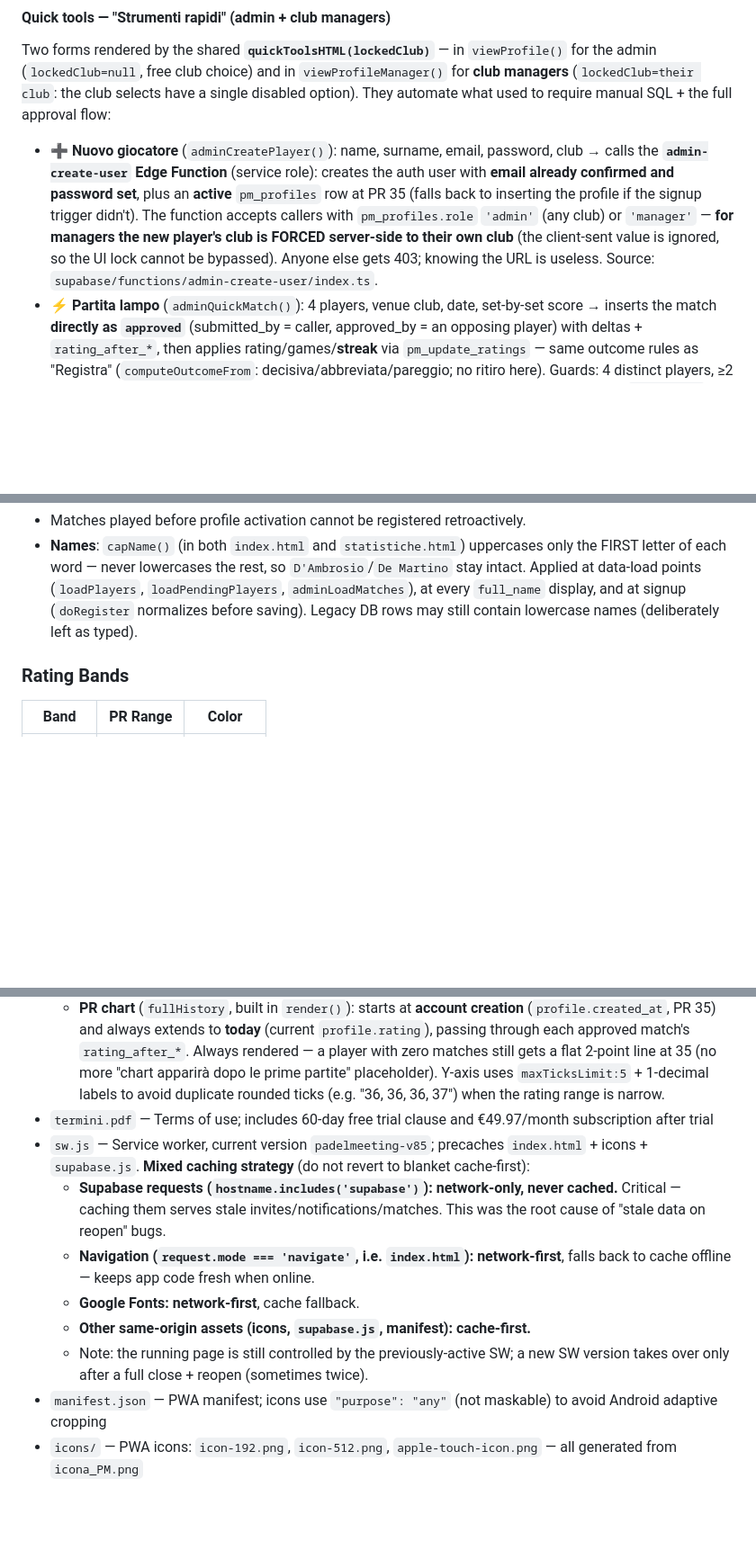
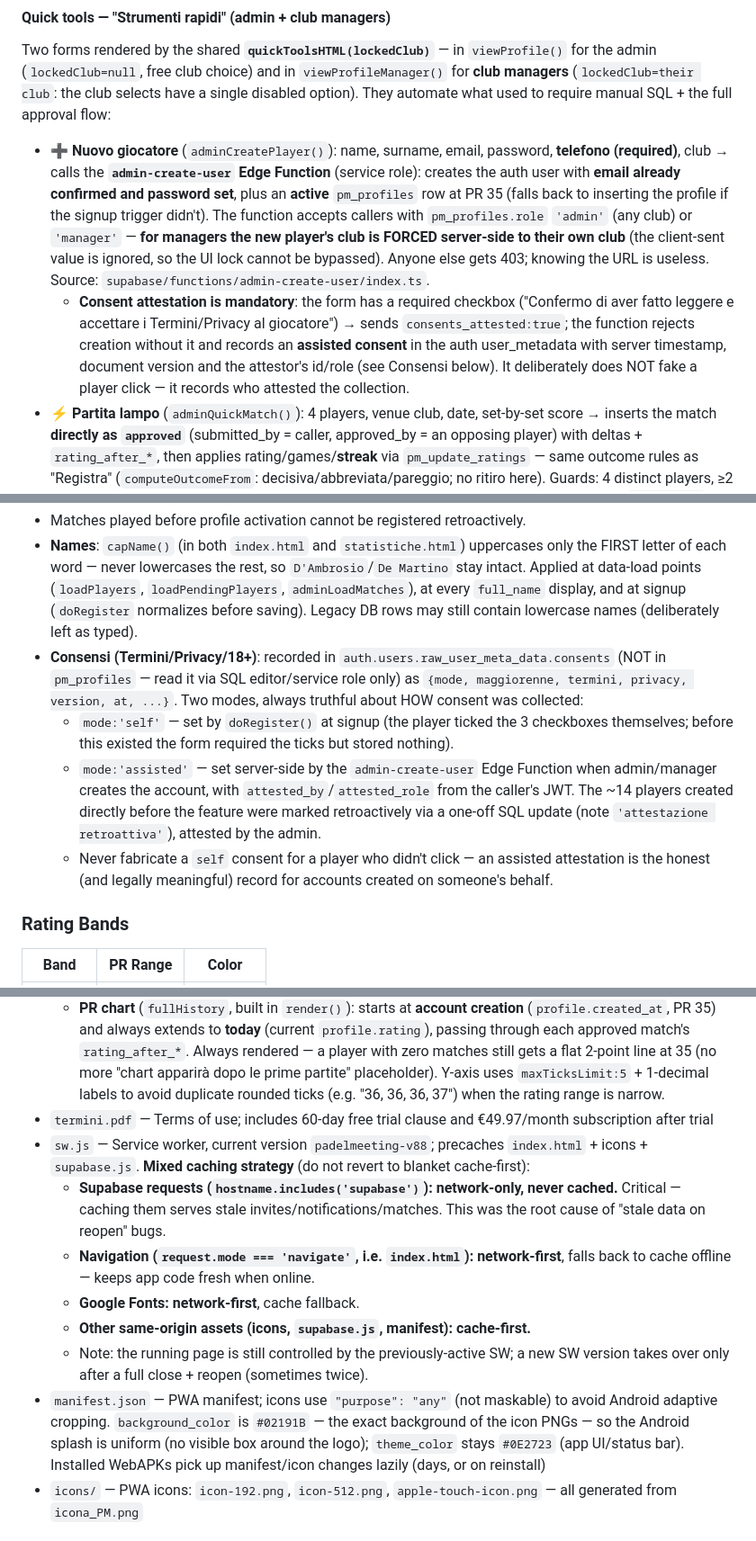
Before and after one commit to marantwin/PadelMeeting, a Markdown page: CLAUDE.md, 3 parts joined by grey strips. Shown at 90% size. GitHub-like rendering; blank space fills up the shorter version.

Commit message:
Docs: aggiorna CLAUDE.md (sistema consensi, telefono obbligatorio, splash, sw v88)
- nuova sezione Consensi: dove sono salvati (auth user_metadata, non
  pm_profiles), mode self vs assisted, marcatura retroattiva, e la regola
  di non fabbricare mai consensi 'self' per conto del giocatore
- Nuovo giocatore: telefono obbligatorio + spunta di attestazione
- manifest: background_color #02191B = sfondo icona (splash uniforme),
  theme_color invariato; nota su aggiornamento pigro delle WebAPK
- sw v85 -> v88

Co-Authored-By: Claude Fable 5 (1M context) <noreply@anthropic.com>

```diff
--- a/CLAUDE.md
+++ b/CLAUDE.md
@@ -116,7 +116,8 @@ Invites and matches are merged into a **single chronological list**, newest firs
 
 #### Quick tools — "Strumenti rapidi" (admin + club managers)
 Two forms rendered by the shared **`quickToolsHTML(lockedClub)`** — in `viewProfile()` for the admin (`lockedClub=null`, free club choice) and in `viewProfileManager()` for **club managers** (`lockedClub=their club`: the club selects have a single disabled option). They automate what used to require manual SQL + the full approval flow:
-- **➕ Nuovo giocatore** (`adminCreatePlayer()`): name, surname, email, password, club → calls the **`admin-create-user` Edge Function** (service role): creates the auth user with **email already confirmed and password set**, plus an **active** `pm_profiles` row at PR 35 (falls back to inserting the profile if the signup trigger didn't). The function accepts callers with `pm_profiles.role` `'admin'` (any club) or `'manager'` — **for managers the new player's club is FORCED server-side to their own club** (the client-sent value is ignored, so the UI lock cannot be bypassed). Anyone else gets 403; knowing the URL is useless. Source: `supabase/functions/admin-create-user/index.ts`.
+- **➕ Nuovo giocatore** (`adminCreatePlayer()`): name, surname, email, password, **telefono (required)**, club → calls the **`admin-create-user` Edge Function** (service role): creates the auth user with **email already confirmed and password set**, plus an **active** `pm_profiles` row at PR 35 (falls back to inserting the profile if the signup trigger didn't). The function accepts callers with `pm_profiles.role` `'admin'` (any club) or `'manager'` — **for managers the new player's club is FORCED server-side to their own club** (the client-sent value is ignored, so the UI lock cannot be bypassed). Anyone else gets 403; knowing the URL is useless. Source: `supabase/functions/admin-create-user/index.ts`.
+  - **Consent attestation is mandatory**: the form has a required checkbox ("Confermo di aver fatto leggere e accettare i Termini/Privacy al giocatore") → sends `consents_attested:true`; the function rejects creation without it and records an **assisted consent** in the auth user_metadata with server timestamp, document version and the attestor's id/role (see Consensi below). It deliberately does NOT fake a player click — it records who attested the collection.
 - **⚡ Partita lampo** (`adminQuickMatch()`): 4 players, venue club, date, set-by-set score → inserts the match **directly as `approved`** (submitted_by = caller, approved_by = an opposing player) with deltas + `rating_after_*`, then applies rating/games/**streak** via `pm_update_ratings` — same outcome rules as "Registra" (`computeOutcomeFrom`: decisiva/abbreviata/pareggio; no ritiro here). Guards: 4 distinct players, ≥2 valid sets. For managers the venue is locked to their club, which also satisfies the per-club `pm_matches` RLS (insert passes via `submitted_by = auth.uid()`).
 
 ### ELO Rating Logic
@@ -189,6 +190,10 @@ These rules define the business logic behind the app. When implementing features
 - Equal starting point eliminates inter-club disparity: no manager subjectivity, no advantage or penalty.
 - Matches played before profile activation cannot be registered retroactively.
 - **Names**: `capName()` (in both `index.html` and `statistiche.html`) uppercases only the FIRST letter of each word — never lowercases the rest, so `D'Ambrosio`/`De Martino` stay intact. Applied at data-load points (`loadPlayers`, `loadPendingPlayers`, `adminLoadMatches`), at every `full_name` display, and at signup (`doRegister` normalizes before saving). Legacy DB rows may still contain lowercase names (deliberately left as typed).
+- **Consensi (Termini/Privacy/18+)**: recorded in `auth.users.raw_user_meta_data.consents` (NOT in `pm_profiles` — read it via SQL editor/service role only) as `{mode, maggiorenne, termini, privacy, version, at, ...}`. Two modes, always truthful about HOW consent was collected:
+  - `mode:'self'` — set by `doRegister()` at signup (the player ticked the 3 checkboxes themselves; before this existed the form required the ticks but stored nothing).
+  - `mode:'assisted'` — set server-side by the `admin-create-user` Edge Function when admin/manager creates the account, with `attested_by`/`attested_role` from the caller's JWT. The ~14 players created directly before the feature were marked retroactively via a one-off SQL update (note `'attestazione retroattiva'`), attested by the admin.
+  - Never fabricate a `self` consent for a player who didn't click — an assisted attestation is the honest (and legally meaningful) record for accounts created on someone's behalf.
 
 ### Rating Bands
 | Band | PR Range | Color |
@@ -255,13 +260,13 @@ The manager can suspend the inactivity counter (e.g. for injury); it restarts fr
   - `computeStats(uid, matches)` — wins/losses/**ties** (`m.winner==='T'`, an "abbreviated" tied match — must NOT be counted as a loss), win %, avg ELO delta, **sets won/lost** (`countSets()`/`validSet()` parse `m.score` and only count fully-completed padel-valid sets, ignoring partial/unfinished ones — same rule as `matchOutcome()` in `index.html`), and top-3 partners (teammates, not opponents) with their own W/L/T breakdown.
   - **PR chart** (`fullHistory`, built in `render()`): starts at **account creation** (`profile.created_at`, PR 35) and always extends to **today** (current `profile.rating`), passing through each approved match's `rating_after_*`. Always rendered — a player with zero matches still gets a flat 2-point line at 35 (no more "chart apparirà dopo le prime partite" placeholder). Y-axis uses `maxTicksLimit:5` + 1-decimal labels to avoid duplicate rounded ticks (e.g. "36, 36, 36, 37") when the rating range is narrow.
 - `termini.pdf` — Terms of use; includes 60-day free trial clause and €49.97/month subscription after trial
-- `sw.js` — Service worker, current version `padelmeeting-v85`; precaches `index.html` + icons + `supabase.js`. **Mixed caching strategy** (do not revert to blanket cache-first):
+- `sw.js` — Service worker, current version `padelmeeting-v88`; precaches `index.html` + icons + `supabase.js`. **Mixed caching strategy** (do not revert to blanket cache-first):
   - **Supabase requests (`hostname.includes('supabase')`): network-only, never cached.** Critical — caching them serves stale invites/notifications/matches. This was the root cause of "stale data on reopen" bugs.
   - **Navigation (`request.mode === 'navigate'`, i.e. `index.html`): network-first**, falls back to cache offline — keeps app code fresh when online.
   - **Google Fonts: network-first**, cache fallback.
   - **Other same-origin assets (icons, `supabase.js`, manifest): cache-first.**
   - Note: the running page is still controlled by the previously-active SW; a new SW version takes over only after a full close + reopen (sometimes twice).
-- `manifest.json` — PWA manifest; icons use `"purpose": "any"` (not maskable) to avoid Android adaptive cropping
+- `manifest.json` — PWA manifest; icons use `"purpose": "any"` (not maskable) to avoid Android adaptive cropping. `background_color` is `#02191B` — the exact background of the icon PNGs — so the Android splash is uniform (no visible box around the logo); `theme_color` stays `#0E2723` (app UI/status bar). Installed WebAPKs pick up manifest/icon changes lazily (days, or on reinstall)
 - `icons/` — PWA icons: `icon-192.png`, `icon-512.png`, `apple-touch-icon.png` — all generated from `icona_PM.png`
 
 ## Role System
```
